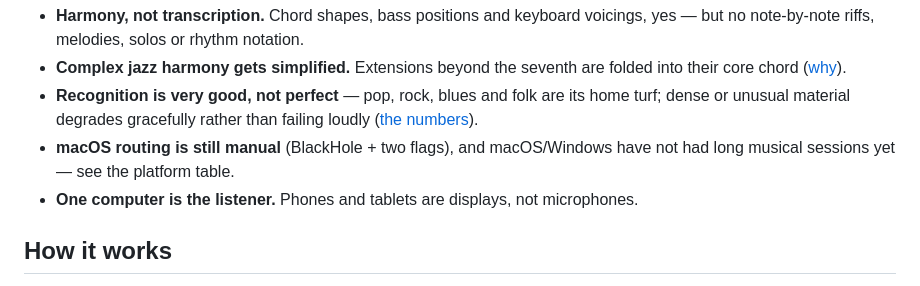
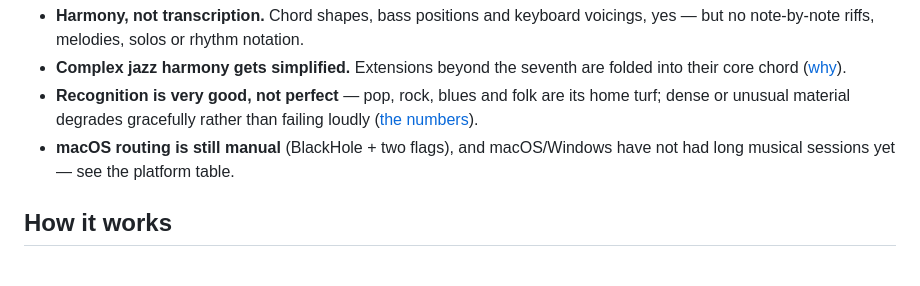
Before and after one commit to jweigend/JamPilot, a Markdown page: README.md, the part around the change. Drawn GitHub-style.

Commit message:
README: 'One computer is the listener' aus den Limitations gestrichen
Das ist Architektur, keine Einschraenkung — und steht bereits als
Feature unter 'Bands and rehearsal rooms'. 'Microphones' fuehrte
zudem in die Irre: JamPilot greift System-Audio ab, kein Mikrofon.

Co-Authored-By: Claude Fable 5 <noreply@anthropic.com>

```diff
--- a/README.md
+++ b/README.md
@@ -303,8 +303,6 @@ Honesty section — the things JamPilot does *not* do (yet):
   loudly ([the numbers](HOW-IT-WORKS.md)).
 - **macOS routing is still manual** (BlackHole + two flags), and macOS/Windows
   have not had long musical sessions yet — see the platform table.
-- **One computer is the listener.** Phones and tablets are displays, not
-  microphones.
 
 ## How it works
 
```
